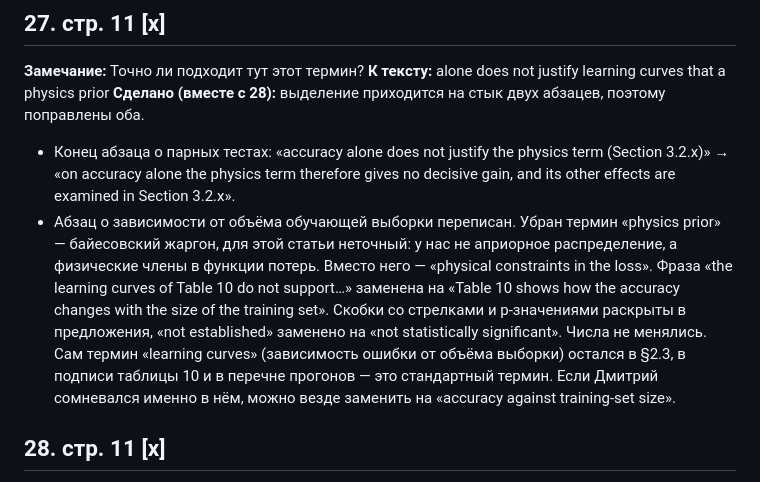
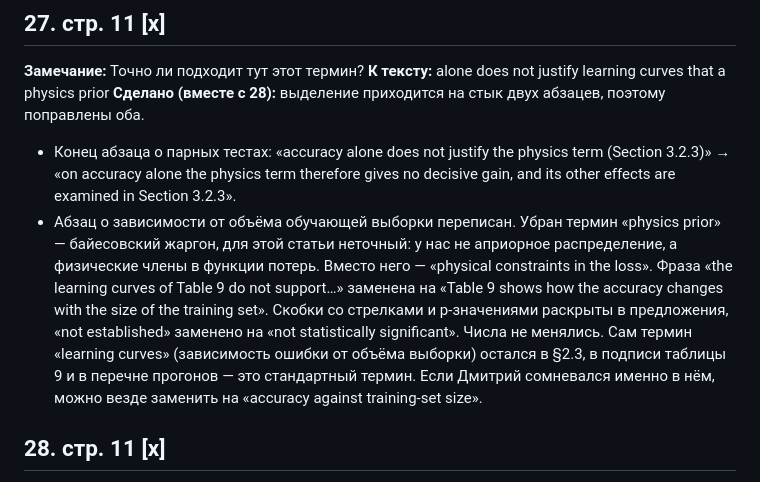
Before and after one commit to gromfy01/PINNs-project, a Markdown page: publication/manuscript/review_2026-09-27.md, the part around the change. Rendered like a GitHub page.

Commit message:
Замечания: номера таблицы и подраздела в пометке к 27

```diff
--- a/publication/manuscript/review_2026-09-27.md
+++ b/publication/manuscript/review_2026-09-27.md
@@ -142,9 +142,9 @@ Wire drawing forces calculated using analytical and FEM models
 **Замечание:** Точно ли подходит тут этот термин?
 **К тексту:** alone does not justify learning curves that a physics prior
 **Сделано (вместе с 28):** выделение приходится на стык двух абзацев, поэтому поправлены оба.
-- Конец абзаца о парных тестах: «accuracy alone does not justify the physics term (Section 3.2.x)» → «on accuracy alone the physics term therefore gives no decisive gain, and its other effects are examined in Section 3.2.x».
-- Абзац о зависимости от объёма обучающей выборки переписан. Убран термин «physics prior» — байесовский жаргон, для этой статьи неточный: у нас не априорное распределение, а физические члены в функции потерь. Вместо него — «physical constraints in the loss». Фраза «the learning curves of Table 10 do not support…» заменена на «Table 10 shows how the accuracy changes with the size of the training set». Скобки со стрелками и p-значениями раскрыты в предложения, «not established» заменено на «not statistically significant». Числа не менялись.
-Сам термин «learning curves» (зависимость ошибки от объёма выборки) остался в §2.3, в подписи таблицы 10 и в перечне прогонов — это стандартный термин. Если Дмитрий сомневался именно в нём, можно везде заменить на «accuracy against training-set size».
+- Конец абзаца о парных тестах: «accuracy alone does not justify the physics term (Section 3.2.3)» → «on accuracy alone the physics term therefore gives no decisive gain, and its other effects are examined in Section 3.2.3».
+- Абзац о зависимости от объёма обучающей выборки переписан. Убран термин «physics prior» — байесовский жаргон, для этой статьи неточный: у нас не априорное распределение, а физические члены в функции потерь. Вместо него — «physical constraints in the loss». Фраза «the learning curves of Table 9 do not support…» заменена на «Table 9 shows how the accuracy changes with the size of the training set». Скобки со стрелками и p-значениями раскрыты в предложения, «not established» заменено на «not statistically significant». Числа не менялись.
+Сам термин «learning curves» (зависимость ошибки от объёма выборки) остался в §2.3, в подписи таблицы 9 и в перечне прогонов — это стандартный термин. Если Дмитрий сомневался именно в нём, можно везде заменить на «accuracy against training-set size».
 
 ## 28. стр. 11  [x]
 **Замечание:** Тоже стоит переформулировать
```
